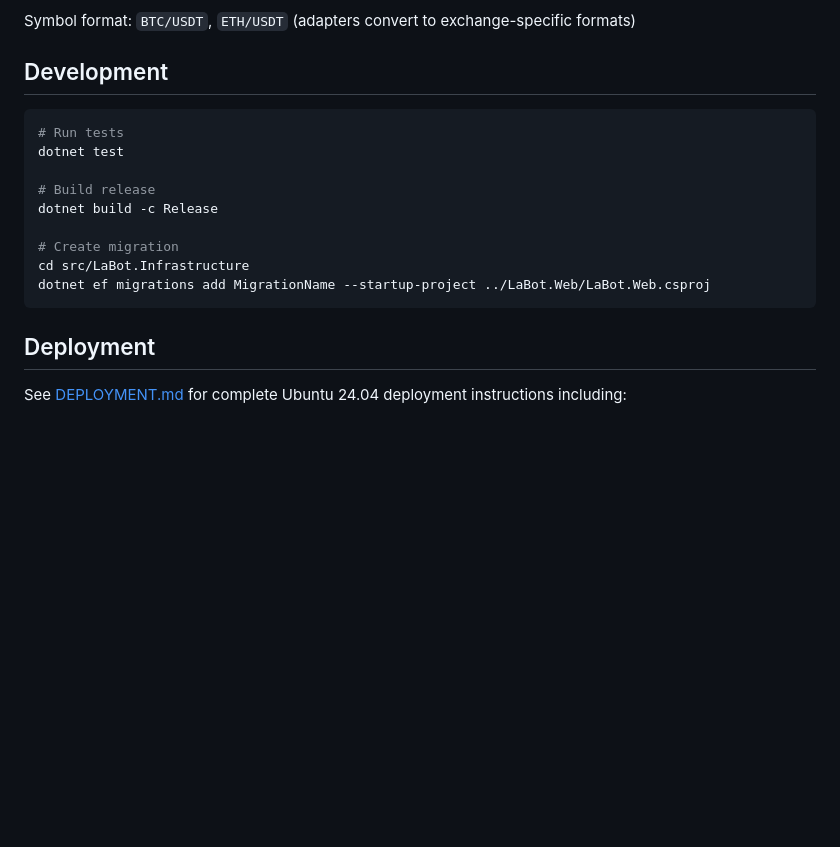
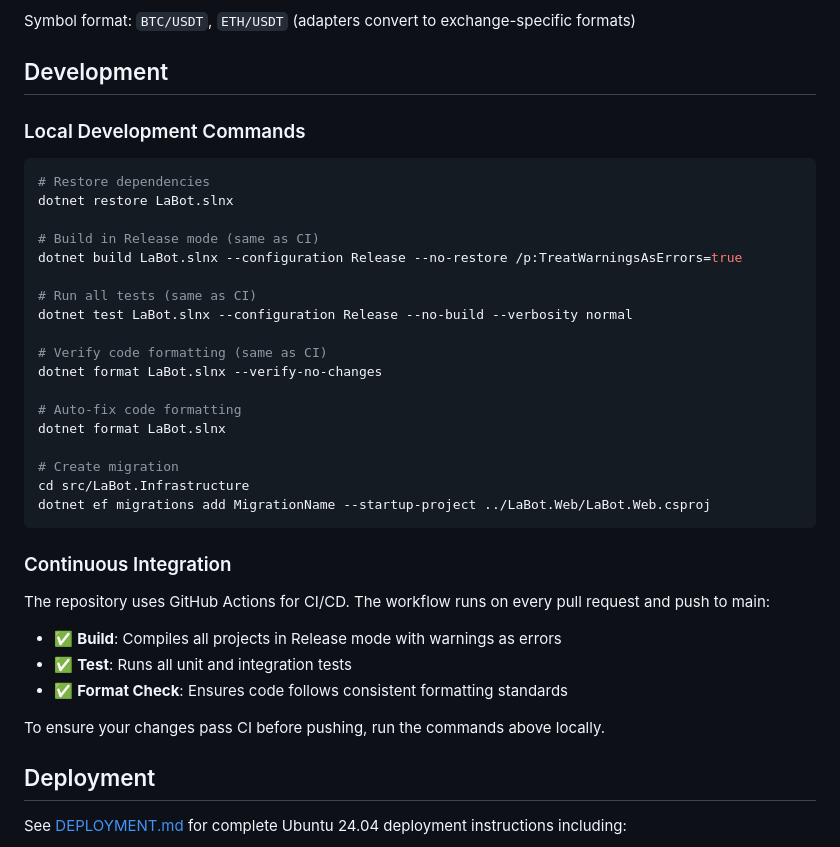
Before and after one commit to PeDave/LaBot, a Markdown page: README.md, the part around one of its changes. GitHub-like rendering; blank space fills up the shorter version.

Commit message:
Update documentation for CI workflow
Co-authored-by: PeDave <32937843+PeDave@users.noreply.github.com>

````diff
--- a/README.md
+++ b/README.md
@@ -150,17 +152,38 @@ Symbol format: `BTC/USDT`, `ETH/USDT` (adapters convert to exchange-specific for
 
 ## Development
 
+### Local Development Commands
+
 ```bash
-# Run tests
-dotnet test
+# Restore dependencies
+dotnet restore LaBot.slnx
 
-# Build release
-dotnet build -c Release
+# Build in Release mode (same as CI)
+dotnet build LaBot.slnx --configuration Release --no-restore /p:TreatWarningsAsErrors=true
+
+# Run all tests (same as CI)
+dotnet test LaBot.slnx --configuration Release --no-build --verbosity normal
+
+# Verify code formatting (same as CI)
+dotnet format LaBot.slnx --verify-no-changes
+
+# Auto-fix code formatting
+dotnet format LaBot.slnx
 
 # Create migration
 cd src/LaBot.Infrastructure
 dotnet ef migrations add MigrationName --startup-project ../LaBot.Web/LaBot.Web.csproj
 ```
+
+### Continuous Integration
+
+The repository uses GitHub Actions for CI/CD. The workflow runs on every pull request and push to main:
+
+- ✅ **Build**: Compiles all projects in Release mode with warnings as errors
+- ✅ **Test**: Runs all unit and integration tests
+- ✅ **Format Check**: Ensures code follows consistent formatting standards
+
+To ensure your changes pass CI before pushing, run the commands above locally.
 
 ## Deployment
 
````
Also changed, not shown: other parts of README.md (+2 -0 lines), docs/CHECKLIST.md (+24 -16 lines).
